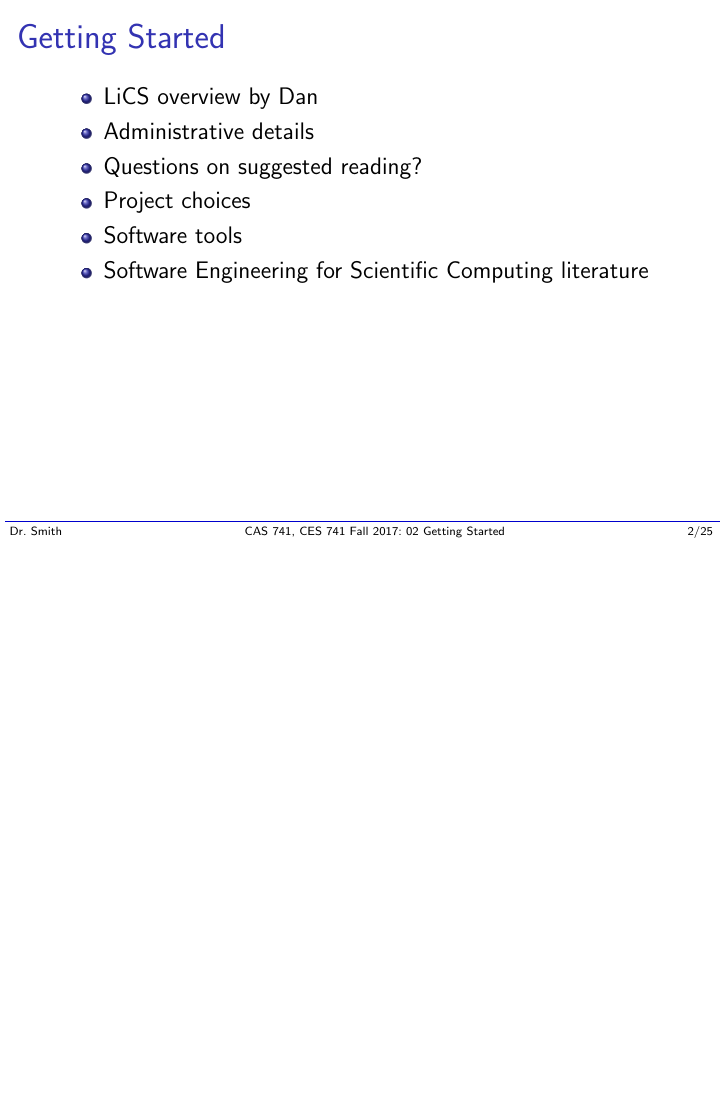
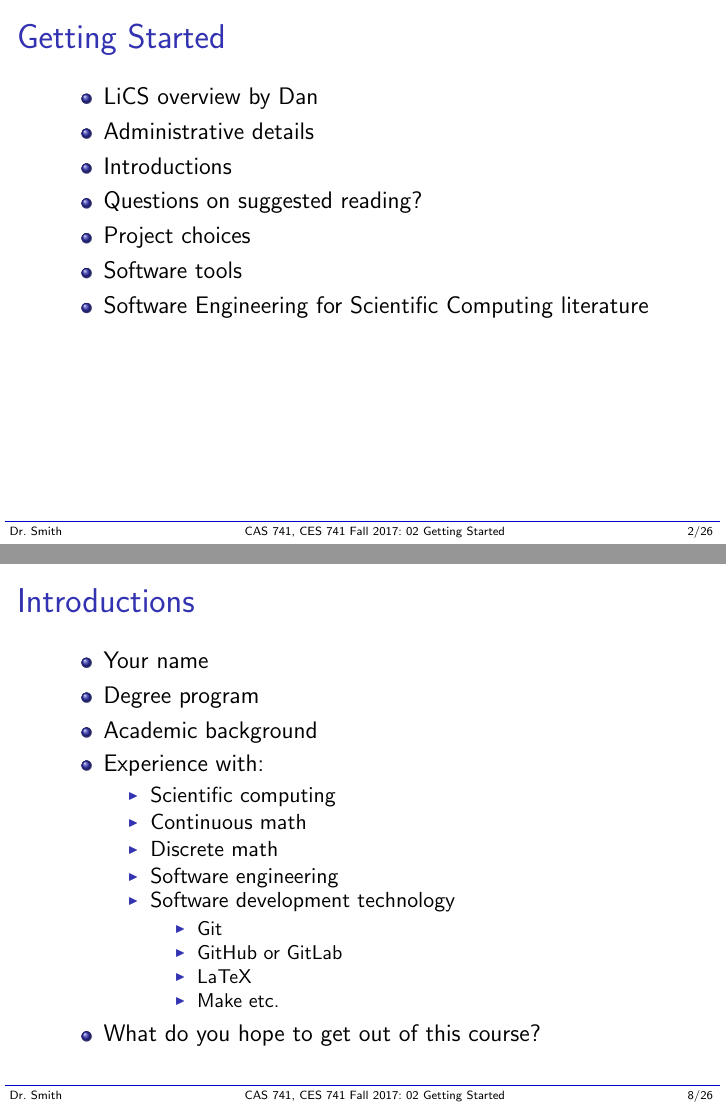
Before and after one commit to renjiezhang/CAS-741, LaTeX slides (Lectures/L02_GettingStarted/GettingStarted.tex): page 2 of 25 before the commit and pages 2 and 8 of 26 after it, the two joined at a grey line, the shorter picture padded with empty space. The pictures show the PDF file Lectures/L02_GettingStarted/GettingStarted.pdf that the author committed with the source.

Commit message:
Revision to getting started l02

```diff
--- a/Lectures/L02_GettingStarted/GettingStarted.tex
+++ b/Lectures/L02_GettingStarted/GettingStarted.tex
@@ -57,6 +57,7 @@
 \bi
 \item LiCS overview by Dan
 \item Administrative details
+\item Introductions
 \item Questions on suggested reading?
 \item Project choices
 \item Software tools
@@ -168,6 +169,34 @@ Implementation Present & Week 12 & Week of Nov 27\\
 \end{frame}
 
 %%%%%%%%%%%%%%%%%%%%%%%%%%%%%%%%%%%%%%%%%%%%%%%%%%
+
+\begin{frame}
+\frametitle{Introductions}
+
+\begin{itemize}
+\item Your name
+\item Degree program
+\item Academic background
+\item Experience with:
+\begin{itemize}
+\item Scientific computing
+\item Continuous math
+\item Discrete math
+\item Software engineering
+\item Software development technology
+\bi
+\item Git
+\item GitHub or GitLab
+\item LaTeX
+\item Make etc.
+\ei
+\end{itemize}
+\item What do you hope to get out of this course?
+\end{itemize}
+
+\end{frame}
+
+%%%%%%%%%%%%%%%%%%%%%%%%%%%%%%%%%%%%%%%%%%%%%%%%%%%%%%%%%%%%%%%%%%%%%%%%%%%%%
 
 \begin{frame}
 \frametitle{Questions on Suggested Reading?}
```
Also changed, not shown: Lectures/L02_GettingStarted/GettingStarted.pdf, Lectures/L02_GettingStarted/GettingStarted.tex (6 more changed lines).
